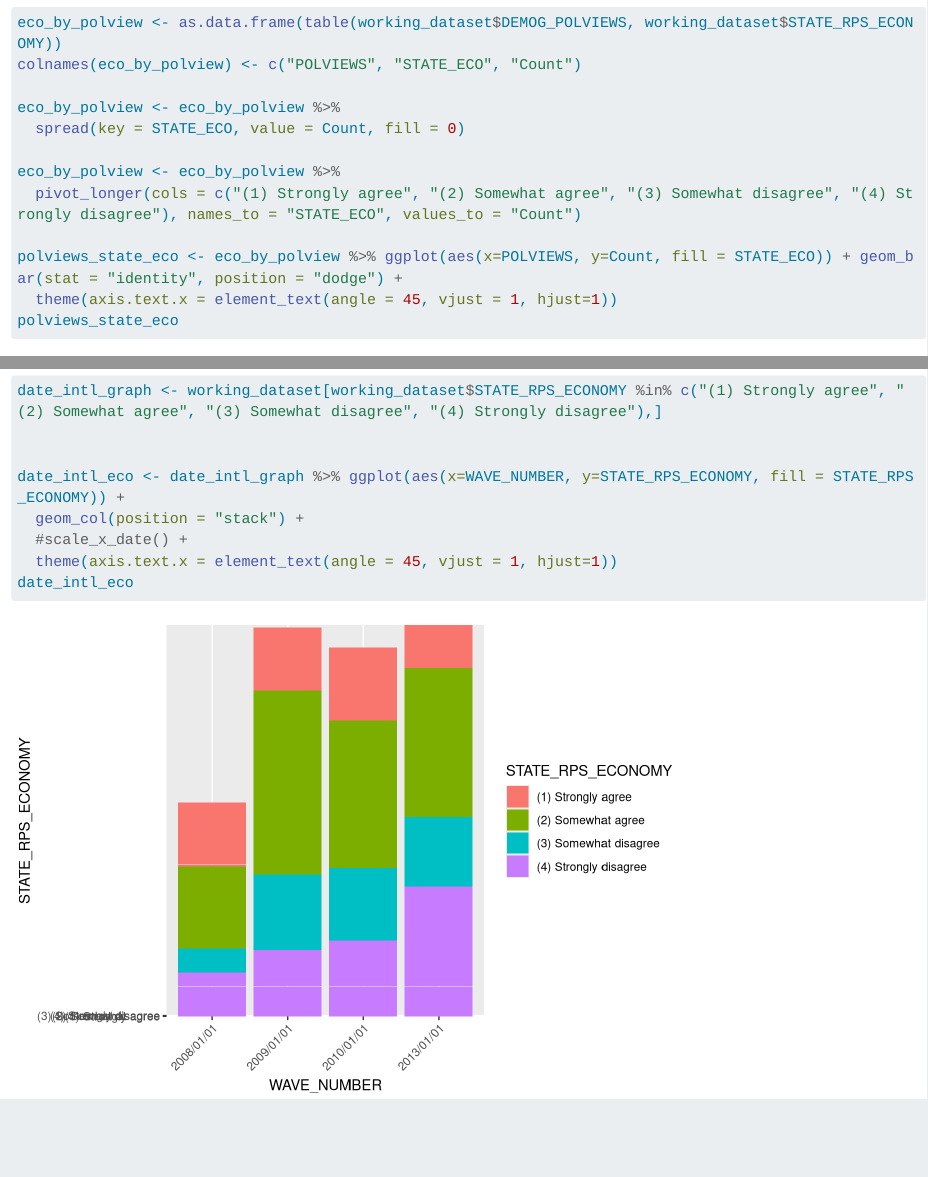
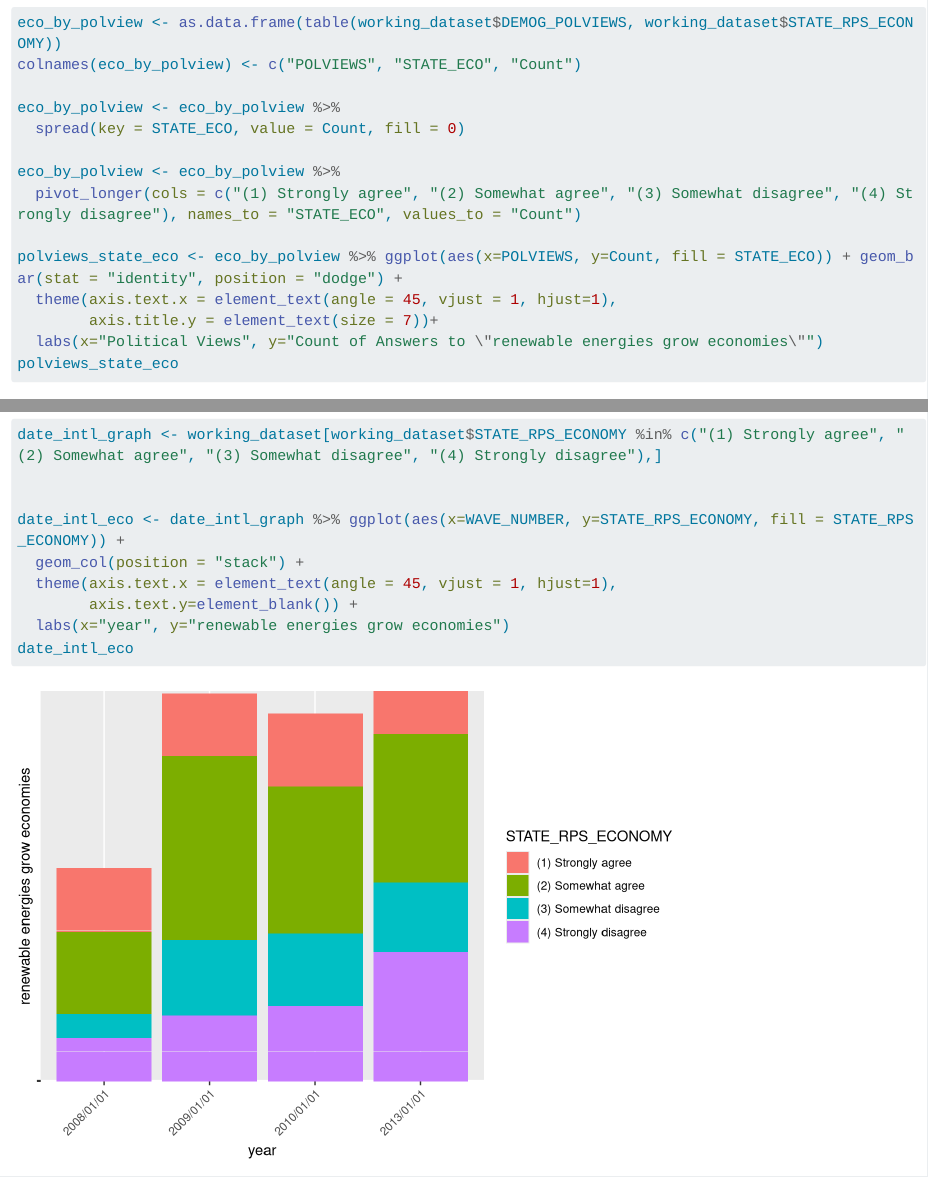
Before and after one commit to siekmanc/Final-Data-Science-Project, a Quarto document (data/Working_Dataset.qmd): the page in a window 1100 px wide, from 1030 px down, and a second part further down, joined at a grey line. Rendered offline with R 4.5, knitr and Pandoc in place of Quarto, with nearby package versions; long lines of code are wrapped.

Commit message:
add eli second graph

````diff
--- a/data/Working_Dataset.qmd
+++ b/data/Working_Dataset.qmd
@@ -49,7 +49,9 @@ eco_by_polview <- eco_by_polview %>%
   pivot_longer(cols = c("(1) Strongly agree", "(2) Somewhat agree", "(3) Somewhat disagree", "(4) Strongly disagree"), names_to = "STATE_ECO", values_to = "Count")
 
 polviews_state_eco <- eco_by_polview %>% ggplot(aes(x=POLVIEWS, y=Count, fill = STATE_ECO)) + geom_bar(stat = "identity", position = "dodge") +
-  theme(axis.text.x = element_text(angle = 45, vjust = 1, hjust=1))
+  theme(axis.text.x = element_text(angle = 45, vjust = 1, hjust=1),
+        axis.title.y = element_text(size = 7))+
+  labs(x="Political Views", y="Count of Answers to \"renewable energies grow economies\"")
 polviews_state_eco
 ```
 
@@ -65,7 +67,8 @@ date_intl_graph <- working_dataset[working_dataset$STATE_RPS_ECONOMY %in% c("(1)
 
 date_intl_eco <- date_intl_graph %>% ggplot(aes(x=WAVE_NUMBER, y=STATE_RPS_ECONOMY, fill = STATE_RPS_ECONOMY)) +
   geom_col(position = "stack") +
-  #scale_x_date() +
-  theme(axis.text.x = element_text(angle = 45, vjust = 1, hjust=1))
+  theme(axis.text.x = element_text(angle = 45, vjust = 1, hjust=1),
+        axis.text.y=element_blank()) +
+  labs(x="year", y="renewable energies grow economies")
 date_intl_eco
 ```
````
